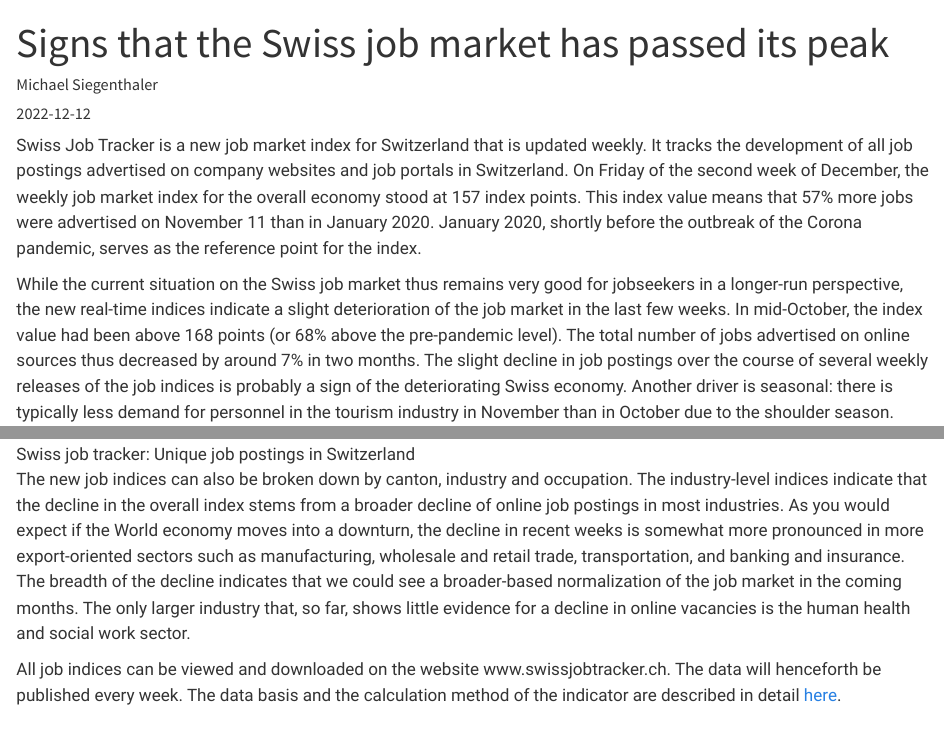
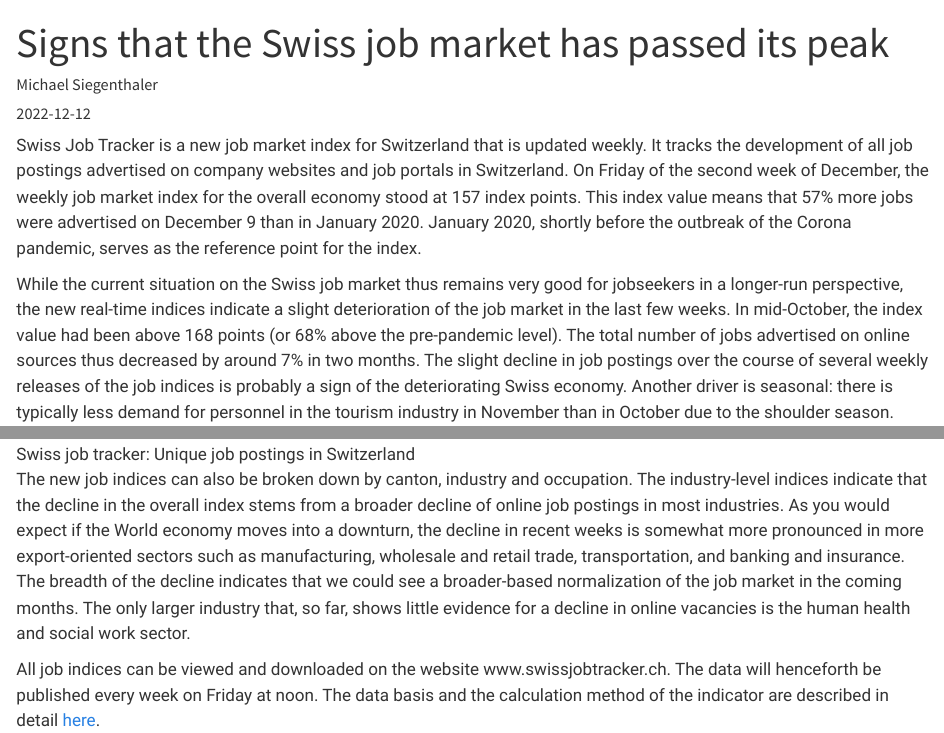
Before and after one commit to swissjobtracker/blog, a Quarto document (posts/announcements/1122_blogpost/peak.qmd): the page in a window 1100 px wide, from its top, and a second part further down, joined at a grey line. Rendered offline with R 4.5, knitr and Pandoc in place of Quarto, with nearby package versions.

Commit message:
Fixed typo in blog post

```diff
--- a/posts/announcements/1122_blogpost/peak.qmd
+++ b/posts/announcements/1122_blogpost/peak.qmd
@@ -8,7 +8,7 @@ image: "swissjobtracker_figure.png"
 description: The new weekly job market indices published on www.swissjobtracker.ch suggest that the Swiss job market may have passed its peak. The indices, which are updated every Friday, show that the total number of jobs advertised online in Switzerland was around 7% lower in mid-December than in mid-October. However, firms still have a large number of unfilled positions in a historical perspective.
 ---
 
-Swiss Job Tracker is a new job market index for Switzerland that is updated weekly. It tracks the development of all job postings advertised on company websites and job portals in Switzerland. On Friday of the second week of December, the weekly job market index for the overall economy stood at 157 index points. This index value means that 57% more jobs were advertised on November 11 than in January 2020. January 2020, shortly before the outbreak of the Corona pandemic, serves as the reference point for the index.
+Swiss Job Tracker is a new job market index for Switzerland that is updated weekly. It tracks the development of all job postings advertised on company websites and job portals in Switzerland. On Friday of the second week of December, the weekly job market index for the overall economy stood at 157 index points. This index value means that 57% more jobs were advertised on December 9 than in January 2020. January 2020, shortly before the outbreak of the Corona pandemic, serves as the reference point for the index.
 
 While the current situation on the Swiss job market thus remains very good for jobseekers in a longer-run perspective, the new real-time indices indicate a slight deterioration of the job market in the last few weeks. In mid-October, the index value had been above 168 points (or 68% above the pre-pandemic level). The total number of jobs advertised on online sources thus decreased by around 7% in two months. The slight decline in job postings over the course of several weekly releases of the job indices is probably a sign of the deteriorating Swiss economy. Another driver is seasonal: there is typically less demand for personnel in the tourism industry in November than in October due to the shoulder season.
 
@@ -16,4 +16,4 @@ While the current situation on the Swiss job market thus remains very good for j
 
 The new job indices can also be broken down by canton, industry and occupation. The industry-level indices indicate that the decline in the overall index stems from a broader decline of online job postings in most industries. As you would expect if the World economy moves into a downturn, the decline in recent weeks is somewhat more pronounced in more export-oriented sectors such as manufacturing, wholesale and retail trade, transportation, and banking and insurance. The breadth of the decline indicates that we could see a broader-based normalization of the job market in the coming months. The only larger industry that, so far, shows little evidence for a decline in online vacancies is the human health and social work sector.
 
-All job indices can be viewed and downloaded on the website www.swissjobtracker.ch. The data will henceforth be published every week. The data basis and the calculation method of the indicator are described in detail [here](https://swissjobtracker.ch/#/about "Methodology swissjobtracker.ch").
+All job indices can be viewed and downloaded on the website www.swissjobtracker.ch. The data will henceforth be published every week on Friday at noon. The data basis and the calculation method of the indicator are described in detail [here](https://swissjobtracker.ch/#/about "Methodology swissjobtracker.ch").
```
